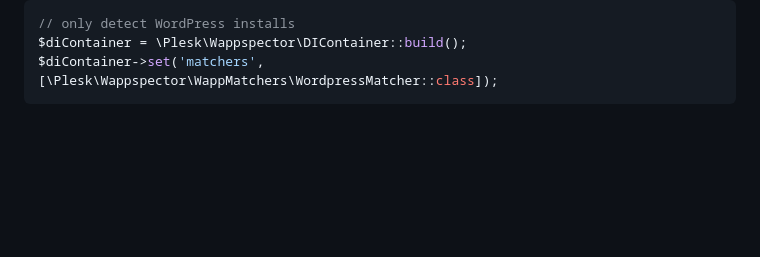
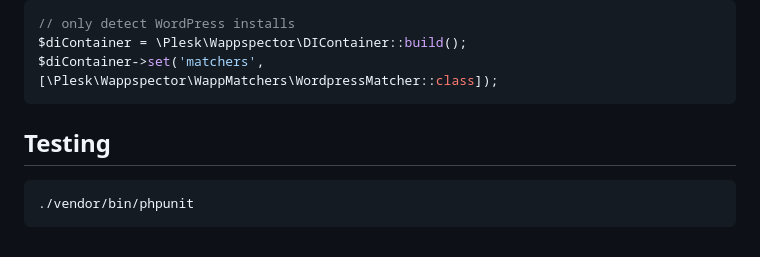
Before and after one commit to plesk/wappspector, a Markdown page: README.md, the part around one of its changes. GitHub-like rendering; blank space fills up the shorter version.

Commit message:
add badge and testing instructions

````diff
--- a/README.md
+++ b/README.md
@@ -56,3 +58,8 @@ or
 $diContainer = \Plesk\Wappspector\DIContainer::build();
 $diContainer->set('matchers', [\Plesk\Wappspector\WappMatchers\WordpressMatcher::class]);
 ```
+
+## Testing
+```shell
+./vendor/bin/phpunit
+```
````
Also changed, not shown: other parts of README.md (+2 -0 lines).
